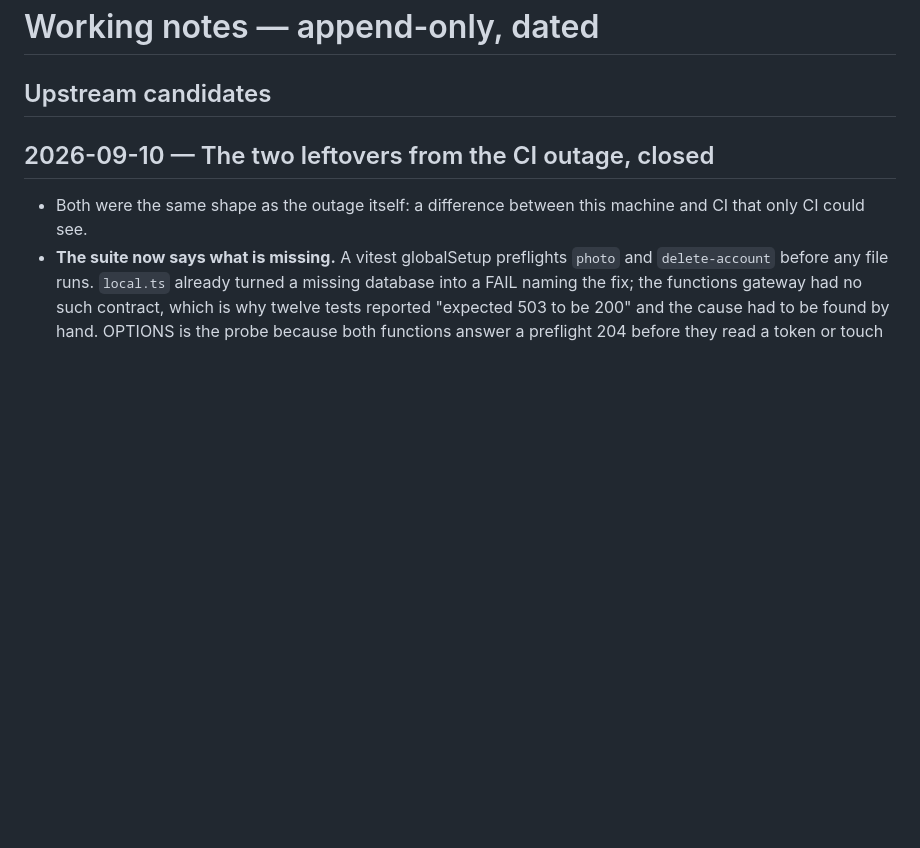
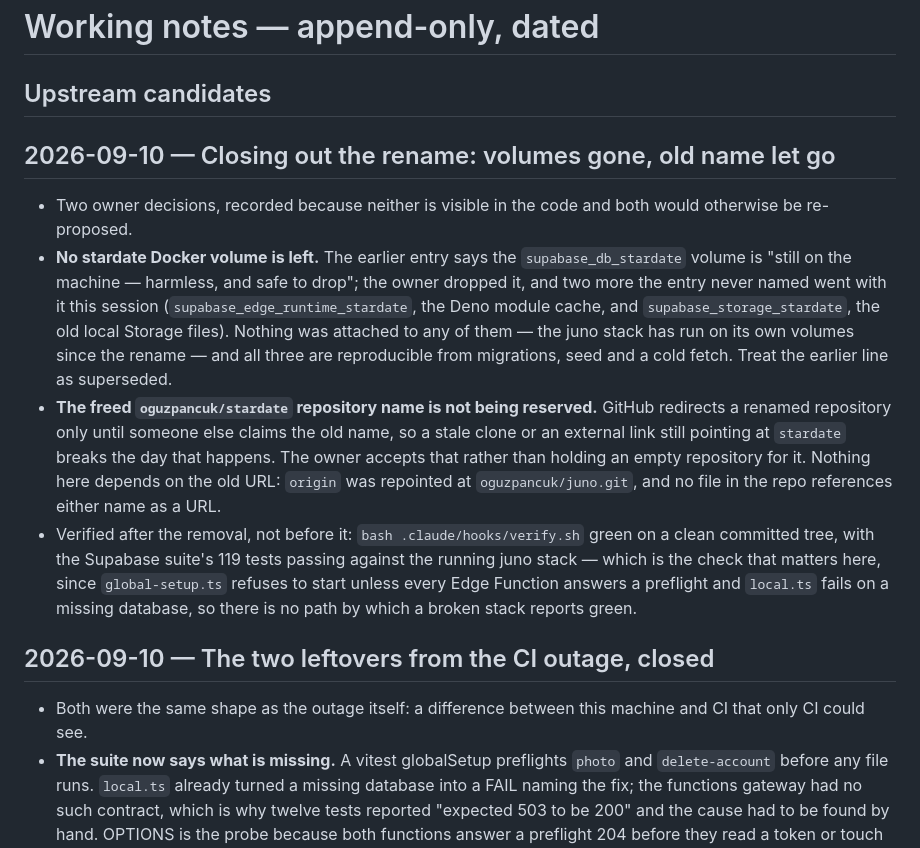
Before and after one commit to oguzpancuk/juno, a Markdown page: docs/NOTES.md, the part around the change. Drawn GitHub-style; blank space fills up the shorter version.

Commit message:
docs: record the rename close-out, both owner decisions
No stardate Docker volume is left: the owner dropped the database one the
earlier entry named, and two it did not — the Deno module cache and the
old local Storage files — went this session. That entry's "still on the
machine" line is superseded rather than edited, since the file is
append-only.

The freed oguzpancuk/stardate repository name is deliberately not being
reserved. GitHub redirects a renamed repository only until someone else
claims the old name, so this is an accepted risk for stale clones and
external links, not an oversight — worth writing down so it is not
re-proposed.

The entry sits at the top, as the file's header asks, and cites the check
that backs it: the battery run after the removal rather than before.

Co-Authored-By: Claude Opus 5 <noreply@anthropic.com>

```diff
--- a/docs/NOTES.md
+++ b/docs/NOTES.md
@@ -9,6 +9,34 @@
 <!-- Improvements made HERE to template-origin files (.claude/, contracts/,
      CLAUDE.md) that maya should inherit. /update-stack harvests this list.
      Format: date · file · one-line what/why. Remove entries once upstreamed. -->
+
+## 2026-09-10 — Closing out the rename: volumes gone, old name let go
+
+- Two owner decisions, recorded because neither is visible in the code
+  and both would otherwise be re-proposed.
+- **No stardate Docker volume is left.** The earlier entry says the
+  `supabase_db_stardate` volume is "still on the machine — harmless, and
+  safe to drop"; the owner dropped it, and two more the entry never named
+  went with it this session (`supabase_edge_runtime_stardate`, the Deno
+  module cache, and `supabase_storage_stardate`, the old local Storage
+  files). Nothing was attached to any of them — the juno stack has run on
+  its own volumes since the rename — and all three are reproducible from
+  migrations, seed and a cold fetch. Treat the earlier line as
+  superseded.
+- **The freed `oguzpancuk/stardate` repository name is not being
+  reserved.** GitHub redirects a renamed repository only until someone
+  else claims the old name, so a stale clone or an external link still
+  pointing at `stardate` breaks the day that happens. The owner accepts
+  that rather than holding an empty repository for it. Nothing here
+  depends on the old URL: `origin` was repointed at
+  `oguzpancuk/juno.git`, and no file in the repo references either name
+  as a URL.
+- Verified after the removal, not before it: `bash .claude/hooks/verify.sh`
+  green on a clean committed tree, with the Supabase suite's 119 tests
+  passing against the running juno stack — which is the check that
+  matters here, since `global-setup.ts` refuses to start unless every
+  Edge Function answers a preflight and `local.ts` fails on a missing
+  database, so there is no path by which a broken stack reports green.
 
 ## 2026-09-10 — The two leftovers from the CI outage, closed
 
```
